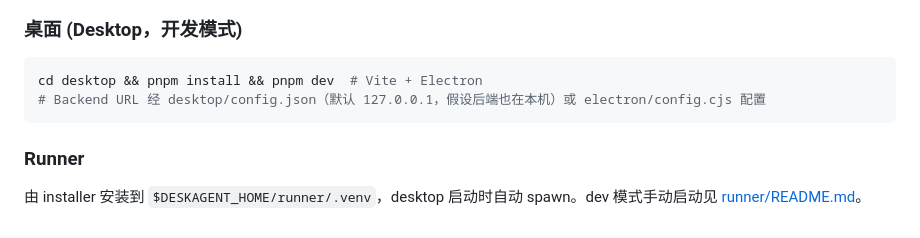
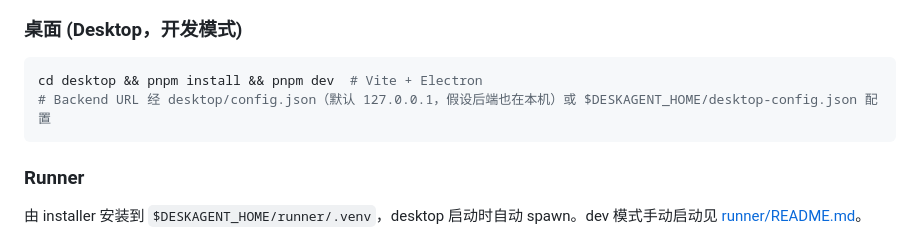
Before and after one commit to yangjinming1062/DeskAgent, a Markdown page: README.md, the part around the change. GitHub-like rendering.

````diff
--- a/README.md
+++ b/README.md
@@ -64,7 +64,7 @@ cd backend && docker compose up  # 监听 :8000，PostgreSQL 数据库；默认
 
 ```bash
 cd desktop && pnpm install && pnpm dev  # Vite + Electron
-# Backend URL 经 desktop/config.json（默认 127.0.0.1，假设后端也在本机）或 electron/config.cjs 配置
+# Backend URL 经 desktop/config.json（默认 127.0.0.1，假设后端也在本机）或 $DESKAGENT_HOME/desktop-config.json 配置
 ```
 
 ### Runner
````
Also changed, not shown: ARCHITECTURE.md (+4 -4 lines), COMPANION_DESIGN.md (+4 -4 lines).
